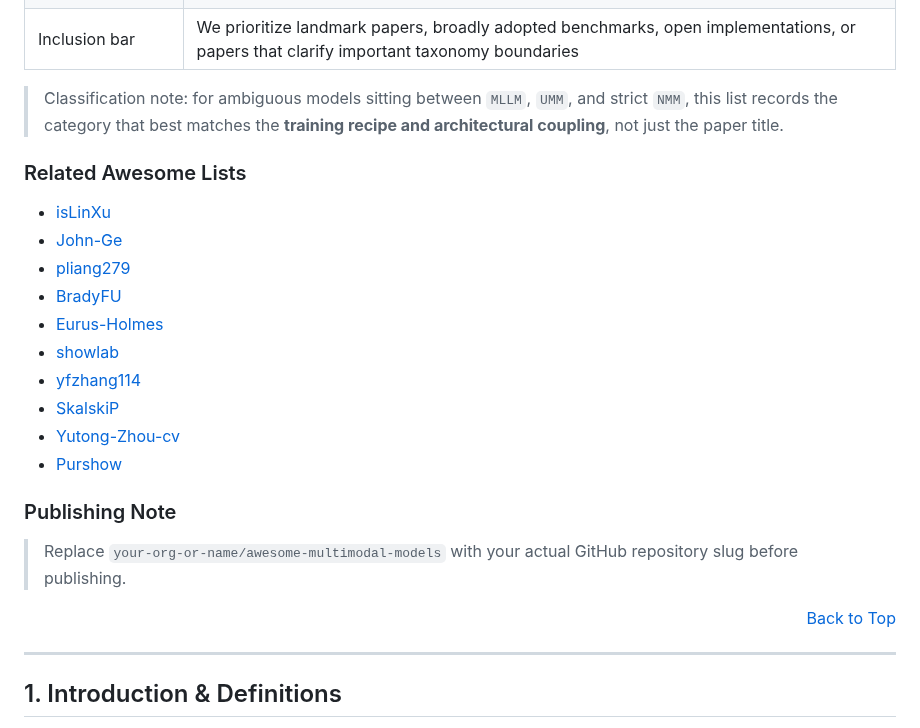
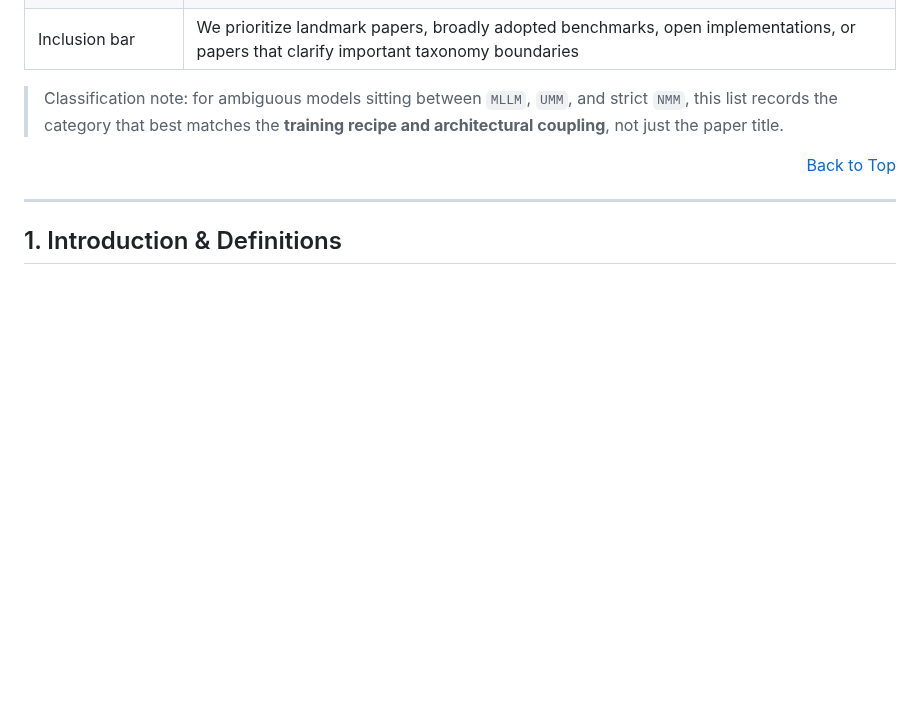
Before and after one commit to OpenEnvision/Awesome-Multimodal-Modeling, a Markdown page: README.md, the part around the change. GitHub-like rendering; blank space fills up the shorter version.

```diff
--- a/README.md
+++ b/README.md
@@ -130,23 +130,6 @@ This repository provides a **structured, community-maintained** survey of multim
 | Inclusion bar | We prioritize landmark papers, broadly adopted benchmarks, open implementations, or papers that clarify important taxonomy boundaries |
 
 > Classification note: for ambiguous models sitting between `MLLM`, `UMM`, and strict `NMM`, this list records the category that best matches the **training recipe and architectural coupling**, not just the paper title.
-
-### Related Awesome Lists
-
-- [isLinXu](https://github.com/isLinXu/awesome-native-multimodal-models)
-- [John-Ge](https://github.com/John-Ge/Awesome-Native-Multimodal-Models)
-- [pliang279](https://github.com/pliang279/awesome-multimodal-ml)
-- [BradyFU](https://github.com/BradyFU/Awesome-Multimodal-Large-Language-Models)
-- [Eurus-Holmes](https://github.com/Eurus-Holmes/Awesome-Multimodal-Research)
-- [showlab](https://github.com/showlab/Awesome-Unified-Multimodal-Models)
-- [yfzhang114](https://github.com/yfzhang114/Awesome-Multimodal-Large-Language-Models)
-- [SkalskiP](https://github.com/SkalskiP/awesome-foundation-and-multimodal-models)
-- [Yutong-Zhou-cv](https://github.com/Yutong-Zhou-cv/Awesome-Multimodality)
-- [Purshow](https://github.com/Purshow/Awesome-Unified-Multimodal)
-
-### Publishing Note
-
-> Replace `your-org-or-name/awesome-multimodal-models` with your actual GitHub repository slug before publishing.
 
 <p align="right"><a href="#awesome-multimodal-models">Back to Top</a></p>
 
```
